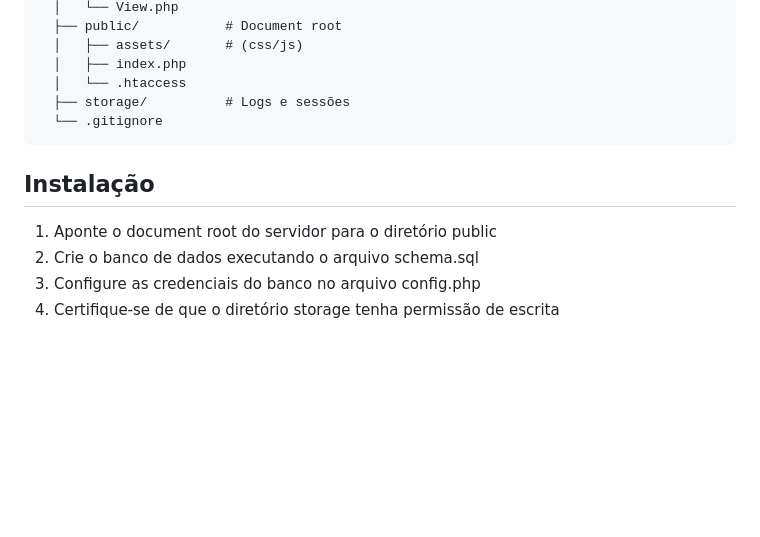
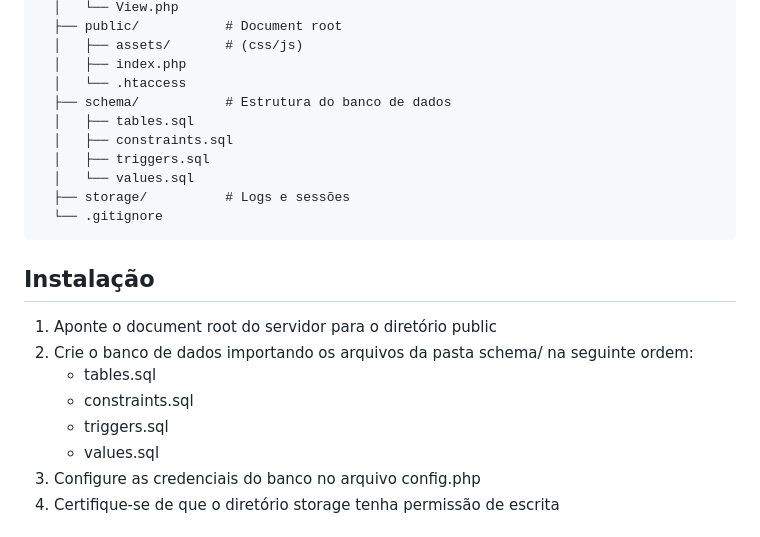
Before and after one commit to brunofilipevf/cashpoint, a Markdown page: README.md, the part around the change. GitHub-like rendering; blank space fills up the shorter version.

Commit message:
atualizado readme.md

````diff
--- a/README.md
+++ b/README.md
@@ -35,6 +35,11 @@ raiz/
   │   ├── assets/       # (css/js)
   │   ├── index.php
   │   └── .htaccess
+  ├── schema/           # Estrutura do banco de dados
+  │   ├── tables.sql
+  │   ├── constraints.sql
+  │   ├── triggers.sql
+  │   └── values.sql
   ├── storage/          # Logs e sessões
   └── .gitignore
 ```
@@ -43,7 +48,11 @@ raiz/
 Instalação
 ----------
 1. Aponte o document root do servidor para o diretório public
-2. Crie o banco de dados executando o arquivo schema.sql
+2. Crie o banco de dados importando os arquivos da pasta schema/ na seguinte ordem:
+   - tables.sql
+   - constraints.sql
+   - triggers.sql
+   - values.sql
 3. Configure as credenciais do banco no arquivo config.php
 4. Certifique-se de que o diretório storage tenha permissão de escrita
 
````
